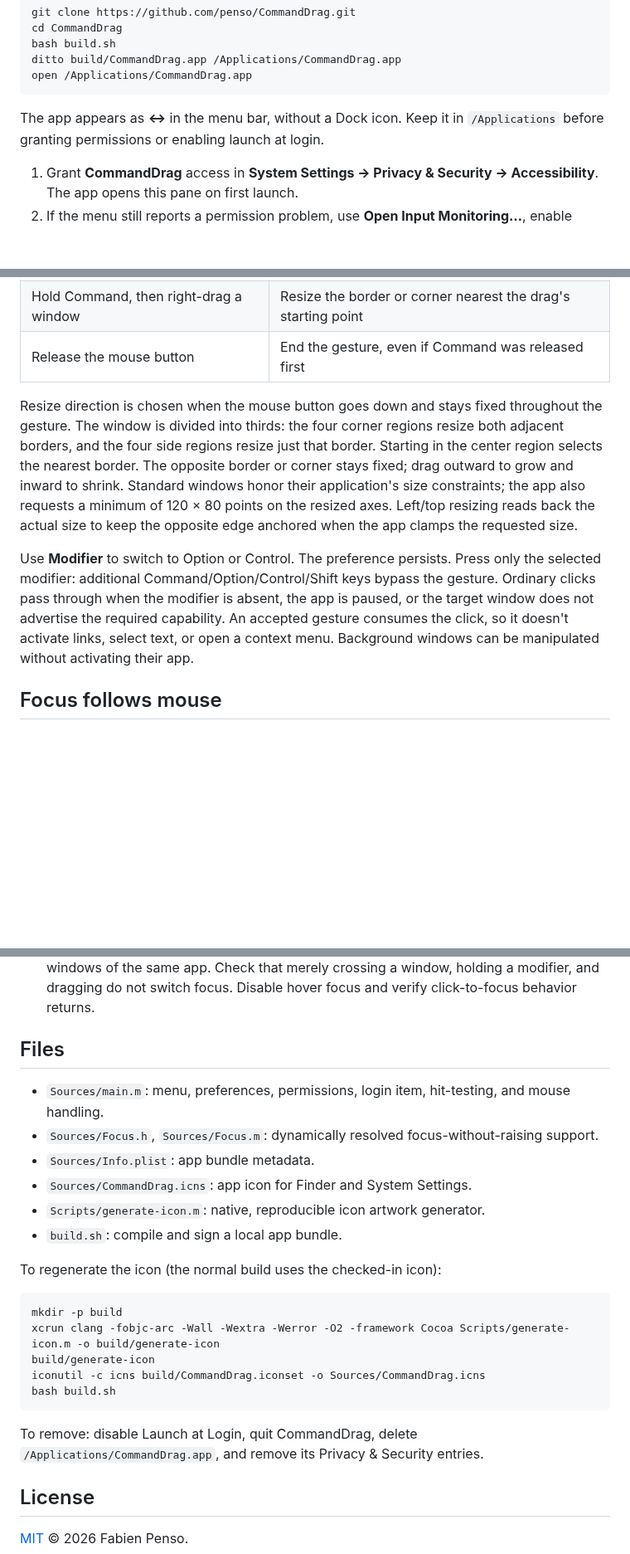
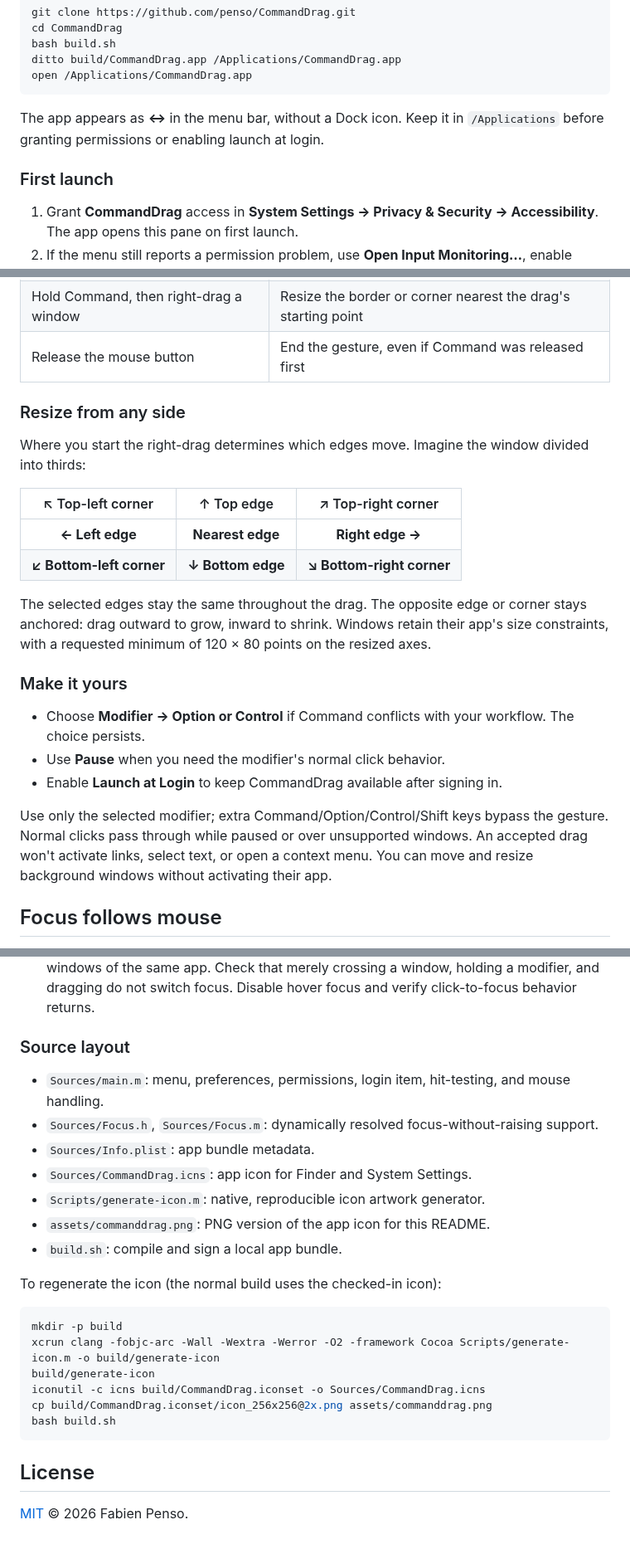
Before and after one commit to penso/CommandDrag, a Markdown page: README.md, 3 parts joined by grey strips. Shown at 83% size. Rendered like a GitHub page; folded sections open; blank space fills up the shorter version.

````diff
--- a/README.md
+++ b/README.md
@@ -30,6 +71,8 @@ open /Applications/CommandDrag.app
 
 The app appears as **↔** in the menu bar, without a Dock icon. Keep it in `/Applications` before granting permissions or enabling launch at login.
 
+### First launch
+
 1. Grant **CommandDrag** access in **System Settings → Privacy & Security → Accessibility**. The app opens this pane on first launch.
 2. If the menu still reports a permission problem, use **Open Input Monitoring…**, enable CommandDrag there, and quit and reopen it. macOS permission behavior varies by version; an active event tap may work with Accessibility permission alone.
 3. The menu should say **Ready**. Turn on **Launch at Login** if desired; approve it in System Settings if macOS asks.
@@ -42,9 +85,24 @@ The app appears as **↔** in the menu bar, without a Dock icon. Keep it in `/Ap
 | Hold Command, then right-drag a window | Resize the border or corner nearest the drag's starting point |
 | Release the mouse button | End the gesture, even if Command was released first |
 
-Resize direction is chosen when the mouse button goes down and stays fixed throughout the gesture. The window is divided into thirds: the four corner regions resize both adjacent borders, and the four side regions resize just that border. Starting in the center region selects the nearest border. The opposite border or corner stays fixed; drag outward to grow and inward to shrink. Standard windows honor their application's size constraints; the app also requests a minimum of 120 × 80 points on the resized axes. Left/top resizing reads back the actual size to keep the opposite edge anchored when the app clamps the requested size.
+### Resize from any side
 
-Use **Modifier** to switch to Option or Control. The preference persists. Press only the selected modifier: additional Command/Option/Control/Shift keys bypass the gesture. Ordinary clicks pass through when the modifier is absent, the app is paused, or the target window does not advertise the required capability. An accepted gesture consumes the click, so it doesn't activate links, select text, or open a context menu. Background windows can be manipulated without activating their app.
+Where you start the right-drag determines which edges move. Imagine the window divided into thirds:
+
+| ↖ Top-left corner | ↑ Top edge | ↗ Top-right corner |
+| :---: | :---: | :---: |
+| **← Left edge** | **Nearest edge** | **Right edge →** |
+| **↙ Bottom-left corner** | **↓ Bottom edge** | **↘ Bottom-right corner** |
+
+The selected edges stay the same throughout the drag. The opposite edge or corner stays anchored: drag outward to grow, inward to shrink. Windows retain their app's size constraints, with a requested minimum of 120 × 80 points on the resized axes.
+
+### Make it yours
+
+- Choose **Modifier → Option or Control** if Command conflicts with your workflow. The choice persists.
+- Use **Pause** when you need the modifier's normal click behavior.
+- Enable **Launch at Login** to keep CommandDrag available after signing in.
+
+Use only the selected modifier; extra Command/Option/Control/Shift keys bypass the gesture. Normal clicks pass through while paused or over unsupported windows. An accepted drag won't activate links, select text, or open a context menu. You can move and resize background windows without activating their app.
 
 ## Focus follows mouse
 
@@ -89,13 +176,16 @@ Interactive checks after installing and granting Accessibility permission:
 8. Revoke Accessibility access and verify the permission status updates; restore it and relaunch if needed.
 9. Enable hover focus and arrange overlapping windows from different apps. Hover over the exposed part of the rear window, then type into an already focused text field: keyboard input should switch while the window order remains unchanged. Repeat with two windows of the same app. Check that merely crossing a window, holding a modifier, and dragging do not switch focus. Disable hover focus and verify click-to-focus behavior returns.
 
-## Files
+</details>
+
+### Source layout
 
 - `Sources/main.m`: menu, preferences, permissions, login item, hit-testing, and mouse handling.
 - `Sources/Focus.h`, `Sources/Focus.m`: dynamically resolved focus-without-raising support.
 - `Sources/Info.plist`: app bundle metadata.
 - `Sources/CommandDrag.icns`: app icon for Finder and System Settings.
 - `Scripts/generate-icon.m`: native, reproducible icon artwork generator.
+- `assets/commanddrag.png`: PNG version of the app icon for this README.
 - `build.sh`: compile and sign a local app bundle.
 
 To regenerate the icon (the normal build uses the checked-in icon):
@@ -105,10 +195,9 @@ mkdir -p build
 xcrun clang -fobjc-arc -Wall -Wextra -Werror -O2 -framework Cocoa Scripts/generate-icon.m -o build/generate-icon
 build/generate-icon
 iconutil -c icns build/CommandDrag.iconset -o Sources/CommandDrag.icns
+cp build/CommandDrag.iconset/icon_256x256@2x.png assets/commanddrag.png
 bash build.sh
 ```
-
-To remove: disable Launch at Login, quit CommandDrag, delete `/Applications/CommandDrag.app`, and remove its Privacy & Security entries.
 
 ## License
 
````
Also changed, not shown: other parts of README.md (+80 -10 lines), docs/releases.md (added, +103 -0 lines), assets/commanddrag.png (added), assets/screenshots/move.png (added), assets/screenshots/resize.png (added), 4 other files.
